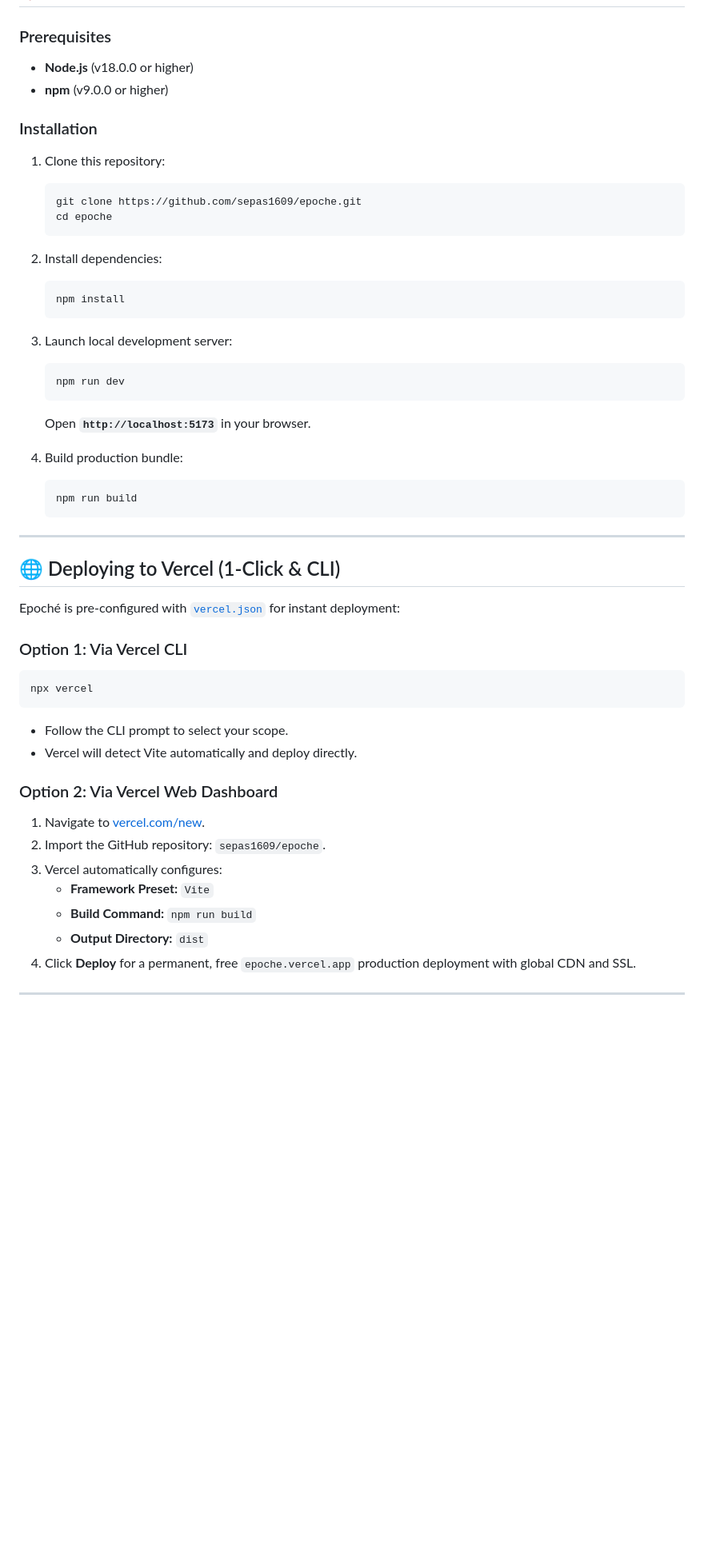
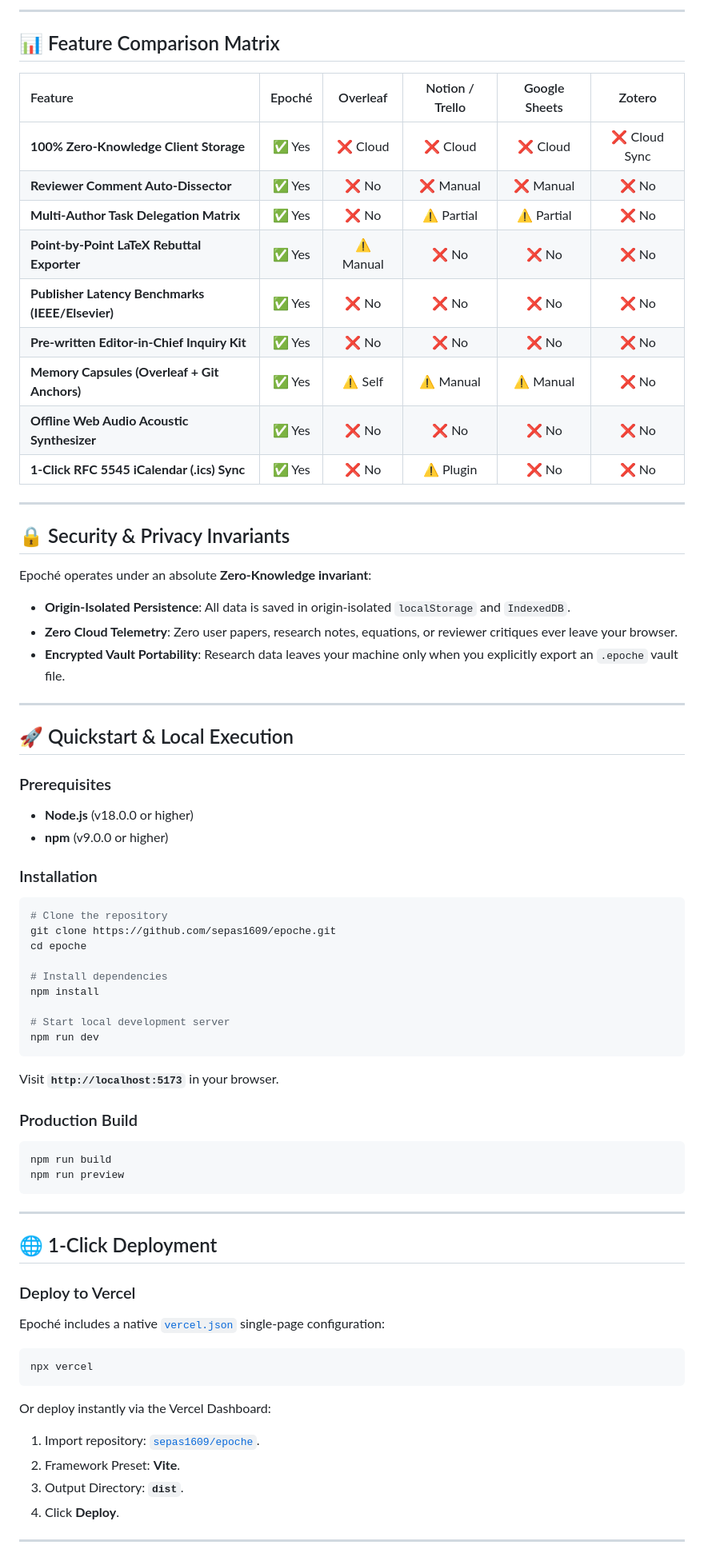
Before and after one commit to sepas1609/epoche, a Markdown page: README.md, the part around one of its changes. Shown at 80% size. GitHub-like rendering; blank space fills up the shorter version.

Commit message:
docs: refine README with live production badges, comparative matrix, and dual Mermaid flowcharts

````diff
--- a/README.md
+++ b/README.md
@@ -116,52 +158,73 @@ epoche/
+---
+
+## 📊 Feature Comparison Matrix
+
+| Feature | Epoché | Overleaf | Notion / Trello | Google Sheets | Zotero |
+| :--- | :---: | :---: | :---: | :---: | :---: |
+| **100% Zero-Knowledge Client Storage** | ✅ Yes | ❌ Cloud | ❌ Cloud | ❌ Cloud | ❌ Cloud Sync |
+| **Reviewer Comment Auto-Dissector** | ✅ Yes | ❌ No | ❌ Manual | ❌ Manual | ❌ No |
+| **Multi-Author Task Delegation Matrix** | ✅ Yes | ❌ No | ⚠️ Partial | ⚠️ Partial | ❌ No |
+| **Point-by-Point LaTeX Rebuttal Exporter**| ✅ Yes | ⚠️ Manual | ❌ No | ❌ No | ❌ No |
+| **Publisher Latency Benchmarks (IEEE/Elsevier)**| ✅ Yes | ❌ No | ❌ No | ❌ No | ❌ No |
+| **Pre-written Editor-in-Chief Inquiry Kit**| ✅ Yes | ❌ No | ❌ No | ❌ No | ❌ No |
+| **Memory Capsules (Overleaf + Git Anchors)**| ✅ Yes | ⚠️ Self | ⚠️ Manual | ⚠️ Manual | ❌ No |
+| **Offline Web Audio Acoustic Synthesizer**| ✅ Yes | ❌ No | ❌ No | ❌ No | ❌ No |
+| **1-Click RFC 5545 iCalendar (.ics) Sync** | ✅ Yes | ❌ No | ⚠️ Plugin | ❌ No | ❌ No |
+
+---
+
+## 🔒 Security & Privacy Invariants
+
+Epoché operates under an absolute **Zero-Knowledge invariant**:
+* **Origin-Isolated Persistence**: All data is saved in origin-isolated `localStorage` and `IndexedDB`.
+* **Zero Cloud Telemetry**: Zero user papers, research notes, equations, or reviewer critiques ever leave your browser.
+* **Encrypted Vault Portability**: Research data leaves your machine only when you explicitly export an `.epoche` vault file.
+
+---
+
+## 🚀 Quickstart & Local Execution
 
 ### Prerequisites
 * **Node.js** (v18.0.0 or higher)
 * **npm** (v9.0.0 or higher)
 
 ### Installation
-1. Clone this repository:
-   ```bash
-   git clone https://github.com/sepas1609/epoche.git
-   cd epoche
-   ```
+```bash
+# Clone the repository
+git clone https://github.com/sepas1609/epoche.git
+cd epoche
 
-2. Install dependencies:
-   ```bash
-   npm install
-   ```
+# Install dependencies
+npm install
 
-3. Launch local development server:
-   ```bash
-   npm run dev
-   ```
-   Open **`http://localhost:5173`** in your browser.
+# Start local development server
+npm run dev
+```
 
-4. Build production bundle:
-   ```bash
-   npm run build
-   ```
+Visit **`http://localhost:5173`** in your browser.
+
+### Production Build
+```bash
+npm run build
+npm run preview
+```
 
 ---
 
-## 🌐 Deploying to Vercel (1-Click & CLI)
+## 🌐 1-Click Deployment
 
-Epoché is pre-configured with [`vercel.json`](vercel.json) for instant deployment:
+### Deploy to Vercel
+Epoché includes a native [`vercel.json`](vercel.json) single-page configuration:
 
-### Option 1: Via Vercel CLI
 ```bash
 npx vercel
 ```
-* Follow the CLI prompt to select your scope.
-* Vercel will detect Vite automatically and deploy directly.
 
-### Option 2: Via Vercel Web Dashboard
-1. Navigate to [vercel.com/new](https://vercel.com/new).
-2. Import the GitHub repository: `sepas1609/epoche`.
-3. Vercel automatically configures:
-   * **Framework Preset:** `Vite`
-   * **Build Command:** `npm run build`
-   * **Output Directory:** `dist`
-4. Click **Deploy** for a permanent, free `epoche.vercel.app` production deployment with global CDN and SSL.
+Or deploy instantly via the Vercel Dashboard:
+1. Import repository: [`sepas1609/epoche`](https://github.com/sepas1609/epoche).
+2. Framework Preset: **Vite**.
+3. Output Directory: **`dist`**.
+4. Click **Deploy**.
 
 ---
 
````
Also changed, not shown: other parts of README.md (+115 -64 lines).
